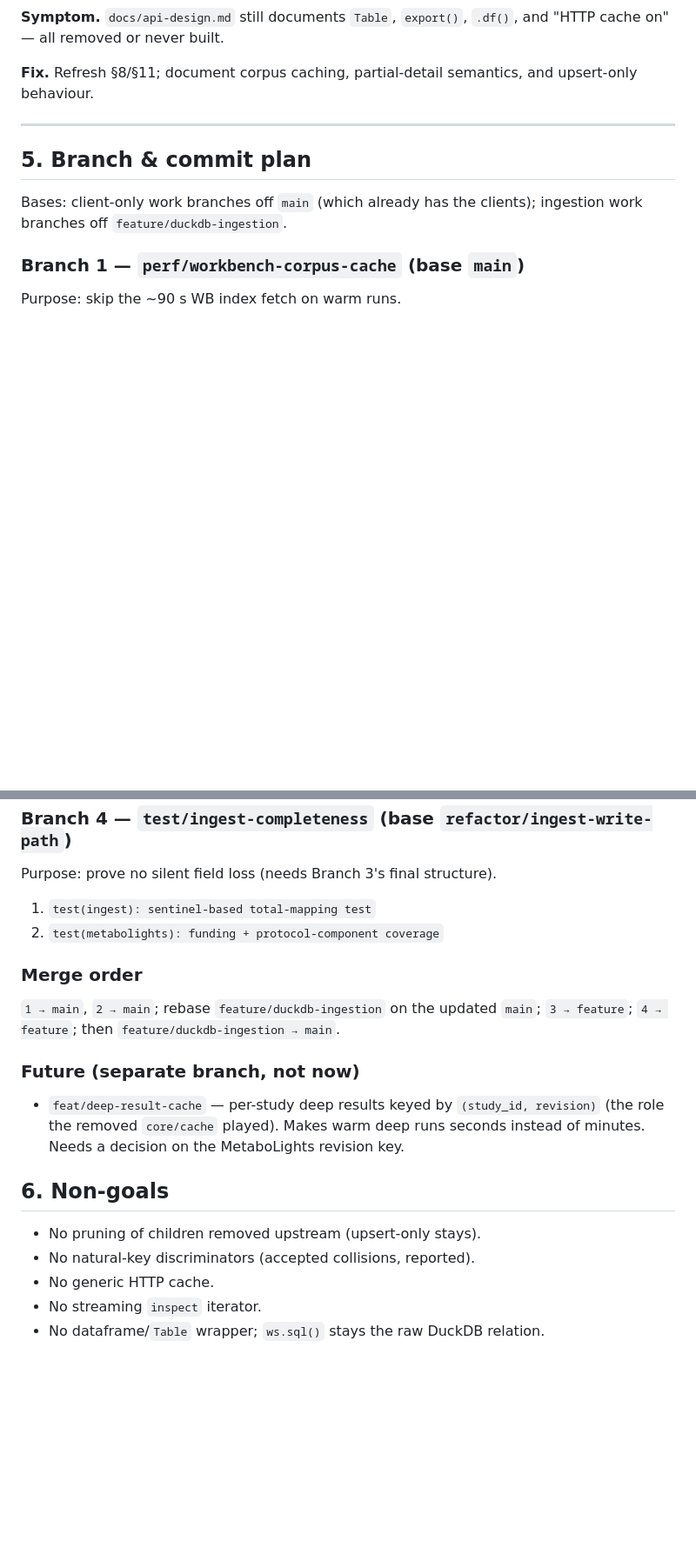
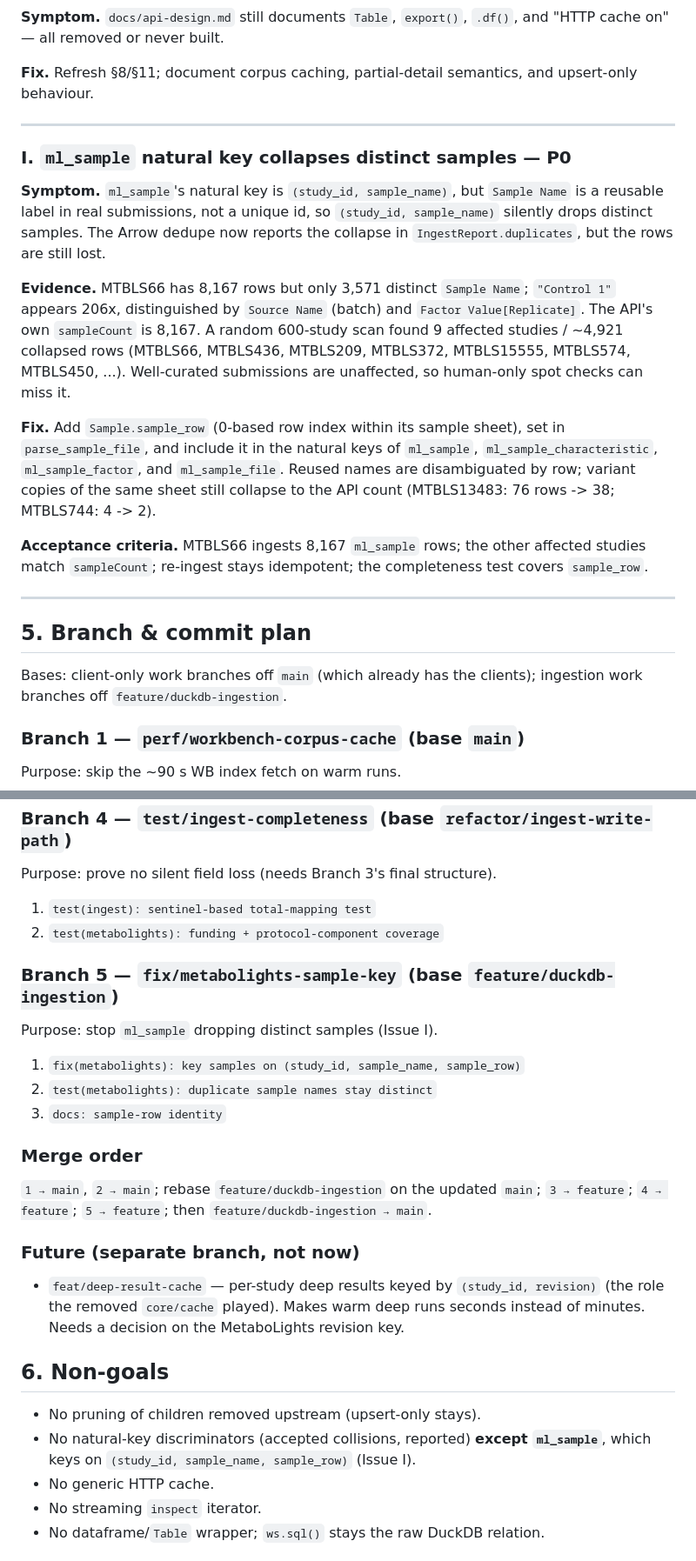
Before and after one commit to bmds-tue/metabo-search, a Markdown page: docs/ingestion-hardening-plan.md, 2 parts joined by grey strips. Shown at 87% size. GitHub-like rendering; blank space fills up the shorter version.

Commit message:
docs: sample-row identity
Record the ml_sample key change in the ingestion schema and the hardening
plan (Issue I), including the real-corpus evidence.

```diff
--- a/docs/ingestion-hardening-plan.md
+++ b/docs/ingestion-hardening-plan.md
@@ -211,6 +211,32 @@ upsert-only behaviour.
 
 ---
 
+### I. `ml_sample` natural key collapses distinct samples — P0
+
+**Symptom.** `ml_sample`'s natural key is `(study_id, sample_name)`, but
+`Sample Name` is a reusable label in real submissions, not a unique id, so
+`(study_id, sample_name)` silently drops distinct samples. The Arrow dedupe now
+reports the collapse in `IngestReport.duplicates`, but the rows are still lost.
+
+**Evidence.** MTBLS66 has 8,167 rows but only 3,571 distinct `Sample Name`;
+`"Control 1"` appears 206x, distinguished by `Source Name` (batch) and
+`Factor Value[Replicate]`. The API's own `sampleCount` is 8,167. A random
+600-study scan found 9 affected studies / ~4,921 collapsed rows (MTBLS66,
+MTBLS436, MTBLS209, MTBLS372, MTBLS15555, MTBLS574, MTBLS450, ...). Well-curated
+submissions are unaffected, so human-only spot checks can miss it.
+
+**Fix.** Add `Sample.sample_row` (0-based row index within its sample sheet),
+set in `parse_sample_file`, and include it in the natural keys of `ml_sample`,
+`ml_sample_characteristic`, `ml_sample_factor`, and `ml_sample_file`. Reused
+names are disambiguated by row; variant copies of the same sheet still collapse
+to the API count (MTBLS13483: 76 rows -> 38; MTBLS744: 4 -> 2).
+
+**Acceptance criteria.** MTBLS66 ingests 8,167 `ml_sample` rows; the other
+affected studies match `sampleCount`; re-ingest stays idempotent; the
+completeness test covers `sample_row`.
+
+---
+
 ## 5. Branch & commit plan
 
 Bases: client-only work branches off `main` (which already has the clients);
@@ -241,9 +267,16 @@ Purpose: prove no silent field loss (needs Branch 3's final structure).
 1. `test(ingest): sentinel-based total-mapping test`
 2. `test(metabolights): funding + protocol-component coverage`
 
+### Branch 5 — `fix/metabolights-sample-key` (base `feature/duckdb-ingestion`)
+Purpose: stop `ml_sample` dropping distinct samples (Issue I).
+1. `fix(metabolights): key samples on (study_id, sample_name, sample_row)`
+2. `test(metabolights): duplicate sample names stay distinct`
+3. `docs: sample-row identity`
+
 ### Merge order
 `1 → main`, `2 → main`; rebase `feature/duckdb-ingestion` on the updated
-`main`; `3 → feature`; `4 → feature`; then `feature/duckdb-ingestion → main`.
+`main`; `3 → feature`; `4 → feature`; `5 → feature`; then
+`feature/duckdb-ingestion → main`.
 
 ### Future (separate branch, not now)
 - `feat/deep-result-cache` — per-study deep results keyed by
@@ -254,7 +287,8 @@ Purpose: prove no silent field loss (needs Branch 3's final structure).
 ## 6. Non-goals
 
 - No pruning of children removed upstream (upsert-only stays).
-- No natural-key discriminators (accepted collisions, reported).
+- No natural-key discriminators (accepted collisions, reported) **except
+  `ml_sample`**, which keys on `(study_id, sample_name, sample_row)` (Issue I).
 - No generic HTTP cache.
 - No streaming `inspect` iterator.
 - No dataframe/`Table` wrapper; `ws.sql()` stays the raw DuckDB relation.
```
Also changed, not shown: other parts of docs/ingestion-hardening-plan.md (+1 -1 lines), docs/duckdb-ingestion-plan.md (+8 -6 lines).
